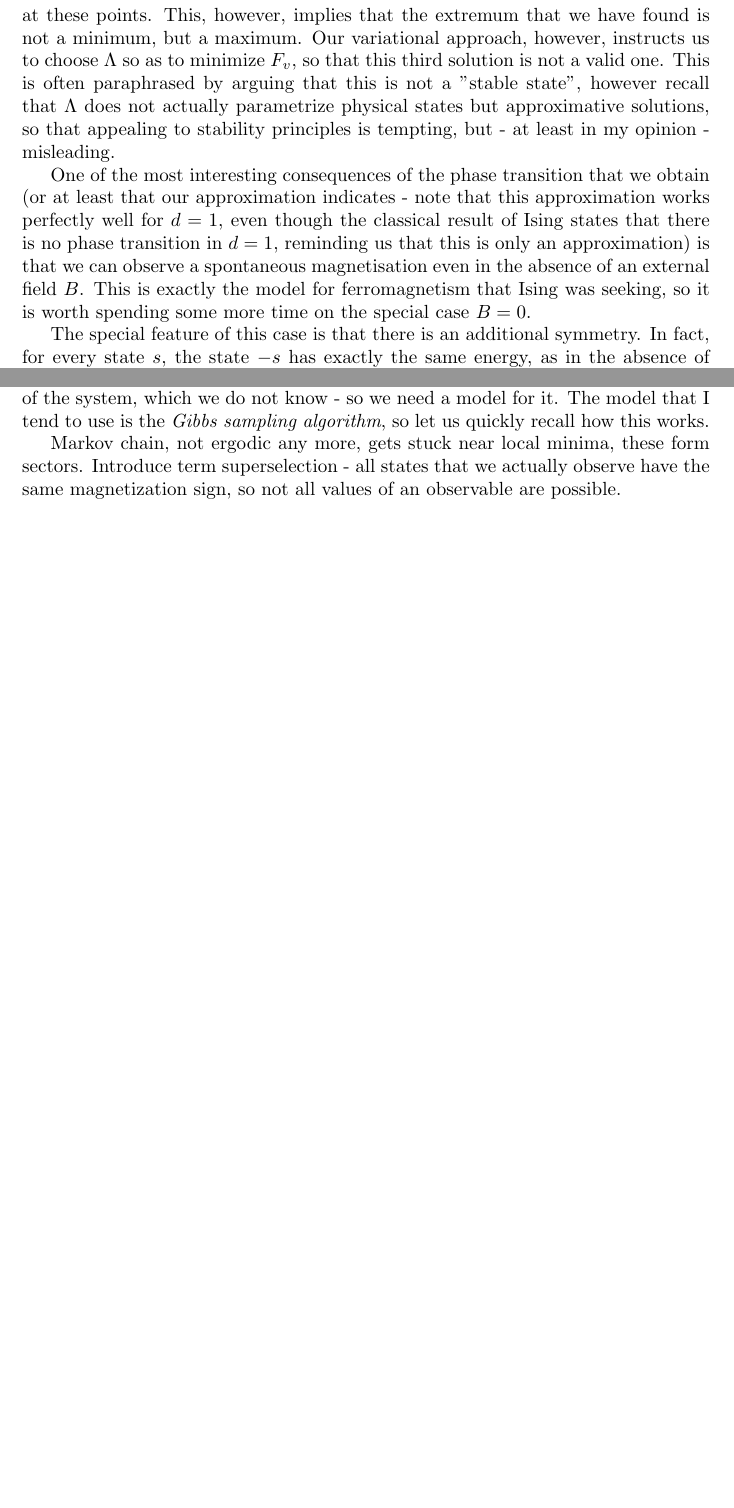
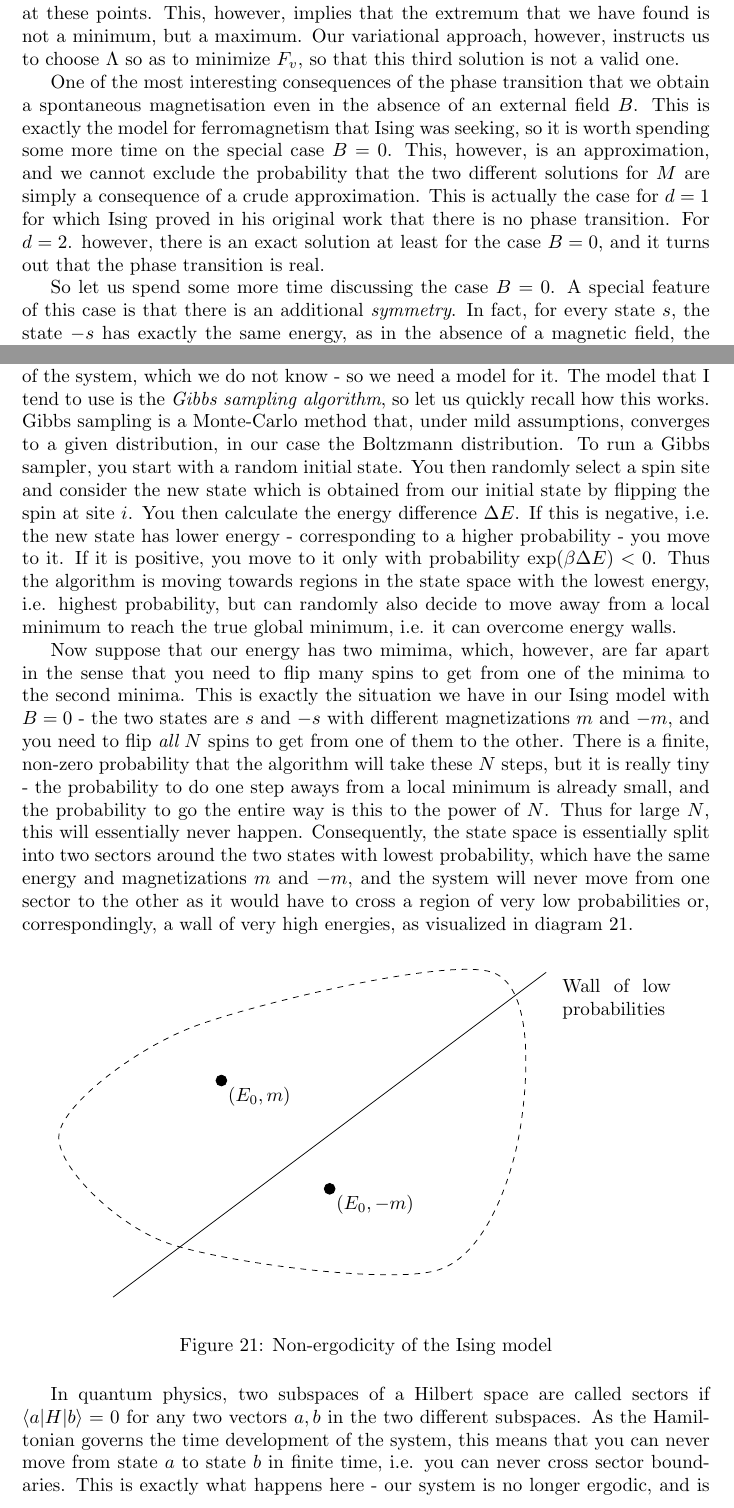
Before and after one commit to christianb93/MachineLearning, a LaTeX document (doc/Thermodynamics/ThermodynamicsIntroduction.tex): two parts of pages 85 and 88 of 101 before the commit and two parts of pages 85 and 88 of 103 after it, joined at a grey line, cut so that both start at the same text, the shorter picture padded with empty space. Compiled offline with pdfLaTeX.

Commit message:
Illustrate sectors

```diff
--- a/doc/Thermodynamics/ThermodynamicsIntroduction.tex
+++ b/doc/Thermodynamics/ThermodynamicsIntroduction.tex
@@ -3068,12 +3068,11 @@ with a factor $J q N M_0'$ that is positive for all values of $\Lambda$. Thus, q
 $$
 \frac{\partial F_v}{\partial \Lambda} < 0
 $$
-at these points. This, however, implies that the extremum that we have found is not a minimum, but a maximum. Our variational approach, however, instructs us to choose $\Lambda$ so as to minimize $F_v$, so that this third solution is not a valid one. This is often paraphrased by arguing that this is not a "stable state", however recall that $\Lambda$ does not actually parametrize physical states but approximative solutions, so that appealing to stability principles is tempting, but - at least in my opinion - misleading.
-
-
-One of the most interesting consequences of the phase transition that we obtain (or at least that our approximation indicates - note that this approximation works perfectly well for $d = 1$, even though the classical result of Ising states that there is no phase transition in $d = 1$, reminding us that this is only an approximation) is that we can observe a spontaneous magnetisation even in the absence of an external field $B$. This is exactly the model for ferromagnetism that Ising was seeking, so it is worth spending some more time on the special case $B = 0$.
-
-The special feature of this case is that there is an additional symmetry. In fact, for every state $s$, the state $-s$ has exactly the same energy, as in the absence of a magnetic field, the energy only contains terms of the form $s_i s_j$ where the signs cancel. Put differently, in the absence of a magnetic field, there is no preferred orientation any more to which most spins will spontaneously align. It is very surprising that in this case, the average magnetization is not zero, as one would expect - we will discuss this in a bit more detail in the next section. In fact, we have seen that our consistency condition gives us two values for the magnetization given by the solutions of
+at these points. This, however, implies that the extremum that we have found is not a minimum, but a maximum. Our variational approach, however, instructs us to choose $\Lambda$ so as to minimize $F_v$, so that this third solution is not a valid one.
+
+One of the most interesting consequences of the phase transition that we obtain a spontaneous magnetisation even in the absence of an external field $B$. This is exactly the model for ferromagnetism that Ising was seeking, so it is worth spending some more time on the special case $B = 0$. This, however, is an approximation, and we cannot exclude the probability that the two different solutions for $M$ are simply a consequence of a crude approximation. This is actually the case for $d = 1$ for which Ising proved in his original work that there is no phase transition. For $d = 2$. however, there is an exact solution at least for the case $B = 0$, and it turns out that the phase transition is real.
+
+So let us spend some more time discussing the case $B = 0$. A special feature of this case is that there is an additional {\em symmetry}. In fact, for every state $s$, the state $-s$ has exactly the same energy, as in the absence of a magnetic field, the energy only contains terms of the form $s_i s_j$ where the signs cancel. Put differently, in the absence of a magnetic field, there is no preferred orientation any more to which most spins will spontaneously align. It is very surprising that in this case, the average magnetization is not zero, as one would expect - we will discuss this in a bit more detail in the next section. In fact, we have seen that our consistency condition gives us two values for the magnetization given by the solutions of
 $$
 M = \tanh(\beta(Jq M))
 $$
@@ -3126,7 +3125,10 @@ It is difficult to get precise answers to this in standard textbooks. While crea
 
 But what do I mean by a sector? To explain this, we need to remind ourselves that physical systems are not always in equilibrium. Imagine, for instance, we have a lattice of particles with spin as described by the Ising model, and we start with a very high magnetic field so that all spins will be aligned. When we now remove the field, the system is clearly no longer in equilibrium. However, due to thermal fluctuations, it will start to adjust its state and sooner or later reach a new equilibrium state.
 
-How exactly this happens is of course a question about the microscopic details of the system, which we do not know - so we need a model for it. The model that I tend to use is the {\em Gibbs sampling algorithm}, so let us quickly recall how this works.
-
-Markov chain, not ergodic any more, gets stuck near local minima, these form sectors. Introduce term superselection - all states that we actually observe have the same magnetization sign, so not all values of an observable are possible.
-
+How exactly this happens is of course a question about the microscopic details of the system, which we do not know - so we need a model for it. The model that I tend to use is the {\em Gibbs sampling algorithm}, so let us quickly recall how this works. Gibbs sampling is a Monte-Carlo method that, under mild assumptions, converges to a given distribution, in our case the Boltzmann distribution. To run a Gibbs sampler, you start with a random initial state. You then randomly select a spin site and consider the new state which is obtained from our initial state by flipping the spin at site $i$. You then calculate the energy difference $\Delta E$. If this is negative, i.e. the new state has lower energy - corresponding to a higher probability - you move to it. If it is positive, you move to it only with probability $\exp(\beta \Delta E) < 0$. Thus the algorithm is moving towards regions in the state space with the lowest energy, i.e. highest probability, but can randomly also decide to move away from a local minimum to reach the true global minimum, i.e. it can overcome energy walls.
+
+Now suppose that our energy has two mimima, which, however, are far apart in the sense that you need to flip many spins to get from one of the minima to the second minima. This is exactly the situation we have in our Ising model with $B = 0$ - the two states are $s$ and $-s$ with different magnetizations $m$ and $-m$, and you need to flip {\em all} $N$ spins to get from one of them to the other. There is a finite, non-zero probability that the algorithm will take these $N$ steps, but it is really tiny - the probability to do one step aways from a local minimum is already small, and the probability to go the entire way is this to the power of $N$.  Thus for large $N$, this will essentially never happen. Consequently, the state space is essentially split into two sectors around the two states with lowest probability, which have the same energy and magnetizations $m$ and $-m$, and the system will never move from one sector to the other as it would have to cross a region of very low probabilities or, correspondingly, a wall of very high energies, as visualized in diagram \ref{fig:Sectors}.
+
+
+\begin{figure}[ht]
+	\begin{center}
@@ -3132,0 +3142,14 @@ Markov chain, not ergodic any more, gets stuck near local minima, these form sec
+			\node at (12.3, 6.5) {\parbox{2	 cm}{Wall of low probabilities}};
+
+			% The two points
+			\draw [fill] (5.0,5.0) circle (.1cm) node[below right] {$(E_0, m)$};
+			\draw [fill] (7.0,3.0) circle (.1cm) node[below right] {$(E_0, -m)$};
+
+		\end{tikzpicture}
+	\end{center}
+	\caption{Non-ergodicity of the Ising model}
+	\label{fig:Sectors}
+\end{figure}
+
+
+In quantum physics, two subspaces of a Hilbert space are called sectors if $\langle a | H | b \rangle = 0$ for any two vectors $a, b$ in the two different subspaces. As the Hamiltonian governs the time development of the system, this means that you can never move from state $a$ to state $b$ in finite time, i.e. you can never cross sector boundaries. This is exactly what happens here - our system is no longer ergodic, and is trapped in either a region with positive magnetization or a region with negative magnetization.
```
Also changed, not shown: doc/Thermodynamics/ThermodynamicsIntroduction.pdf, doc/Thermodynamics/ThermodynamicsIntroduction.tex (41 more changed lines).
